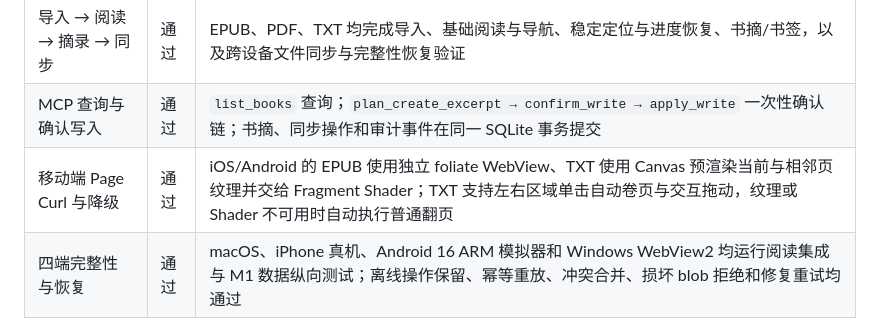
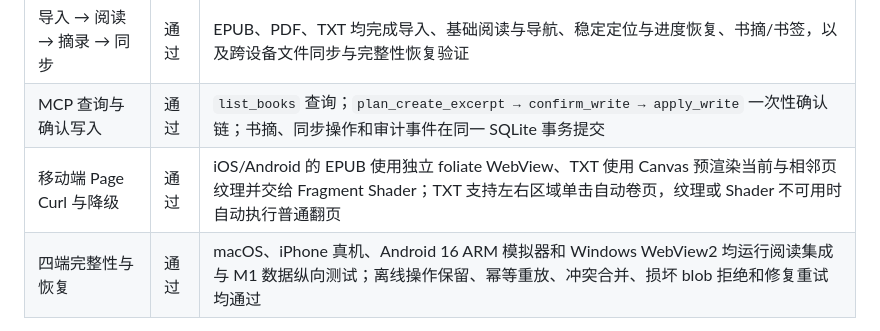
Before and after one commit to tianma-if/leeef-reader, a Markdown page: docs/m1-validation.md, the part around the change. GitHub-like rendering.

Commit message:
docs: clarify TXT tap navigation

```diff
--- a/docs/m1-validation.md
+++ b/docs/m1-validation.md
@@ -8,7 +8,7 @@
 | --- | --- | --- |
 | 导入 → 阅读 → 摘录 → 同步 | 通过 | EPUB、PDF、TXT 均完成导入、基础阅读与导航、稳定定位与进度恢复、书摘/书签，以及跨设备文件同步与完整性恢复验证 |
 | MCP 查询与确认写入 | 通过 | `list_books` 查询；`plan_create_excerpt → confirm_write → apply_write` 一次性确认链；书摘、同步操作和审计事件在同一 SQLite 事务提交 |
-| 移动端 Page Curl 与降级 | 通过 | iOS/Android 的 EPUB 使用独立 foliate WebView、TXT 使用 Canvas 预渲染当前与相邻页纹理并交给 Fragment Shader；TXT 支持左右区域单击自动卷页与交互拖动，纹理或 Shader 不可用时自动执行普通翻页 |
+| 移动端 Page Curl 与降级 | 通过 | iOS/Android 的 EPUB 使用独立 foliate WebView、TXT 使用 Canvas 预渲染当前与相邻页纹理并交给 Fragment Shader；TXT 支持左右区域单击自动卷页，纹理或 Shader 不可用时自动执行普通翻页 |
 | 四端完整性与恢复 | 通过 | macOS、iPhone 真机、Android 16 ARM 模拟器和 Windows WebView2 均运行阅读集成与 M1 数据纵向测试；离线操作保留、幂等重放、冲突合并、损坏 blob 拒绝和修复重试均通过 |
 
 M1 的 P0 格式纵向闭环已经完成。EPUB、PDF 与 TXT 三种首发必选格式均通过导入、阅读、定位恢复、书摘/书签、同步与四端自动化验证。当前同步产品入口使用 `DirectorySyncBackend`，可指向共享目录或网络盘，并严格采用与对象存储一致的 `blobs/{sha256}` 与 `ops/{deviceId}` 布局。
```
